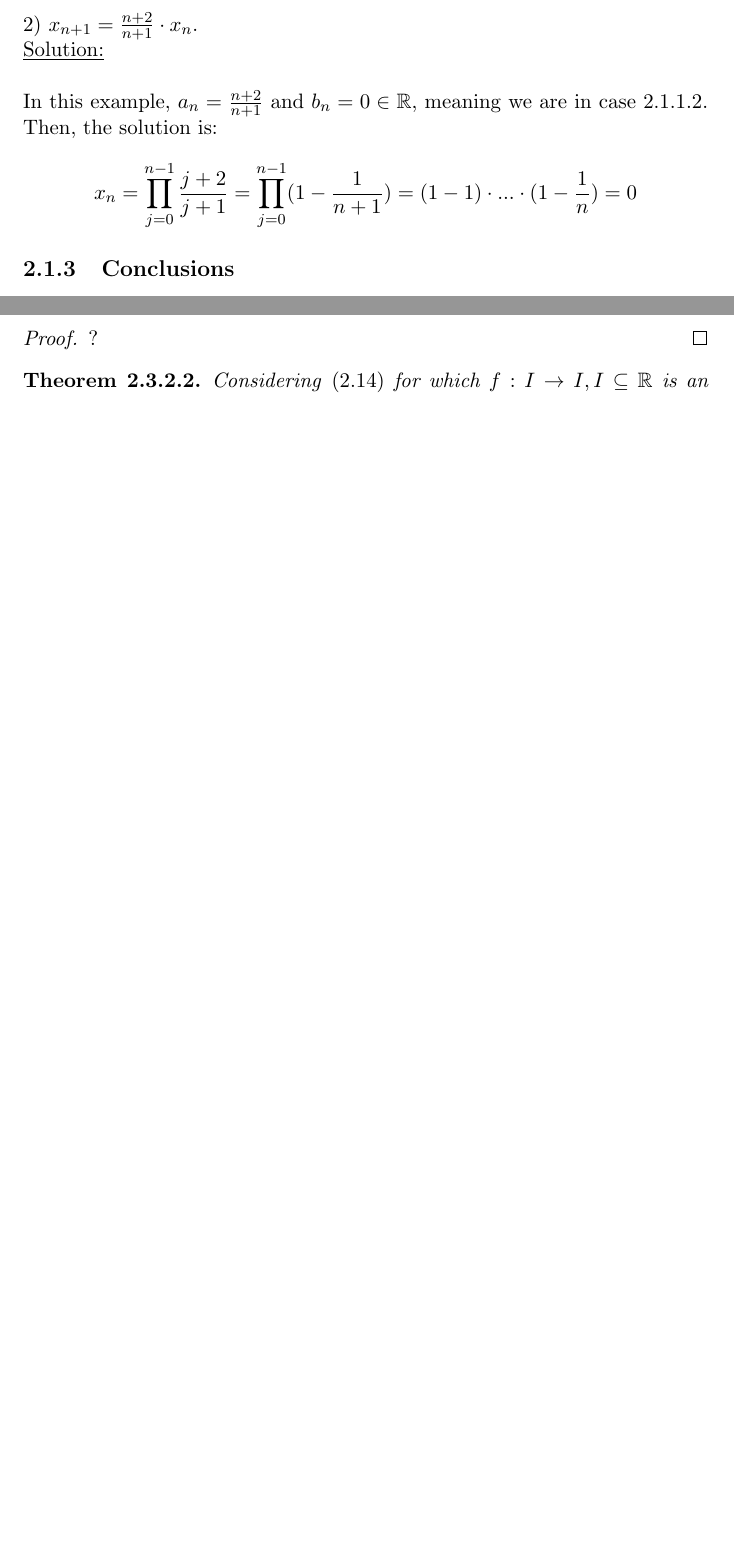
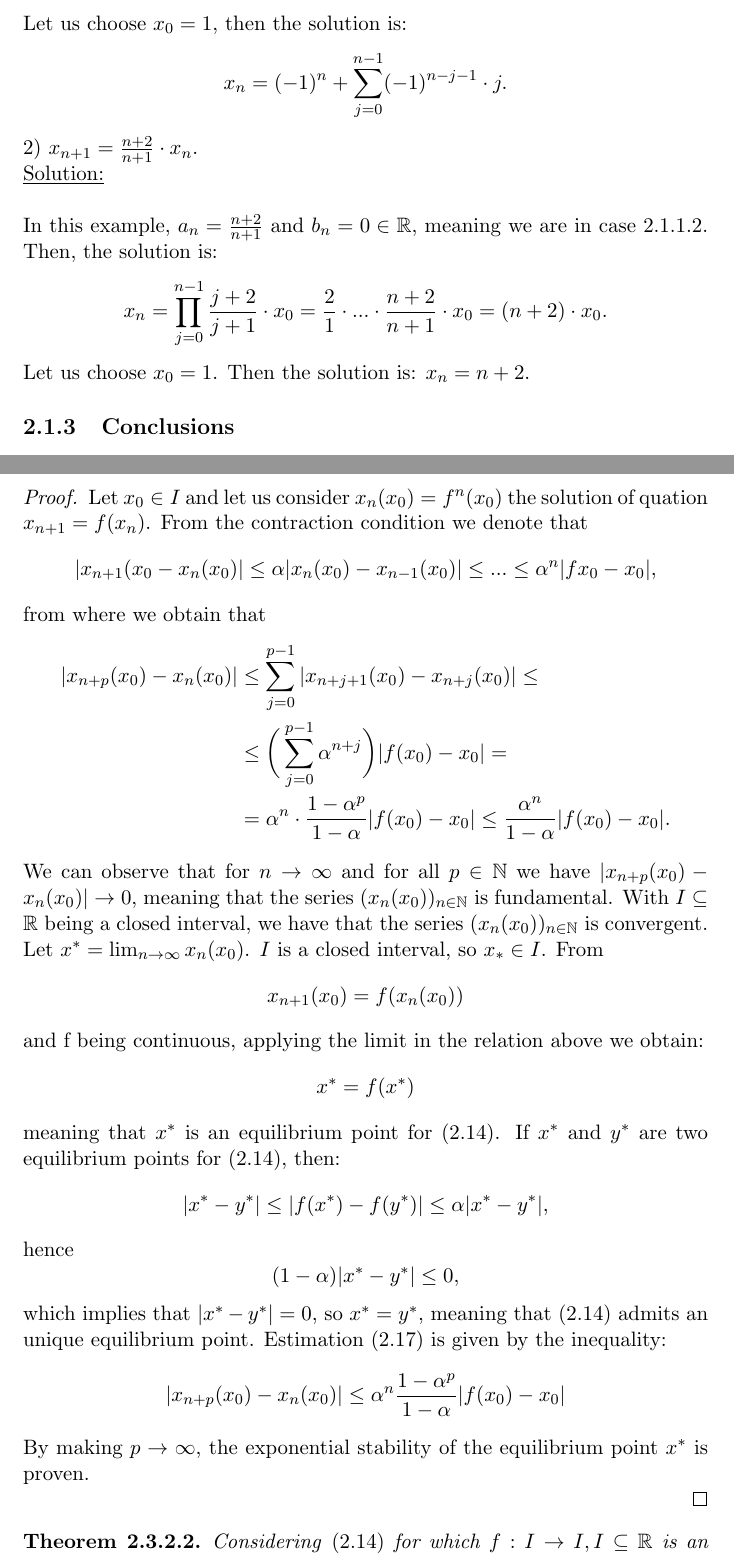
Before and after one commit to deliapanca/ode, a LaTeX document (book1.tex): two parts of pages 24 and 28 of 29, joined at a grey line, cut at the place of the change, the shorter picture padded with empty space. Compiled offline with pdfLaTeX.

Commit message:
added proof
added a proof to the first theorem. examples need to be added and the rest of the proofs

```diff
--- a/book1.tex
+++ b/book1.tex
@@ -708,10 +708,12 @@ and
 $$\prod_{k=j+1}^{n-1} a=(-1)^{n-j-1}.$$
 Hence, by applying \eqref{2.6}, the solution is:
 $$x_{n}=(-1)^{n}\cdot x_{0}+\sum_{j=0}^{n-1} (-1)^{n-j-1}\cdot j.$$
+Let us choose $x_{0}=1$, then the solution is: $$x_{n}=(-1)^{n}+\sum_{j=0}^{n-1} (-1)^{n-j-1}\cdot j.$$
 $2)$ $x_{n+1}=\frac{n+2}{n+1}\cdot x_{n}$.\\
 \underline{Solution:}\\ \\
 In this example, $a_{n}=\frac{n+2}{n+1}$ and $b_{n}=0 \in \R$, meaning we are in case \ref{2.1.1.2}. Then, the solution is:
-$$ x_{n}=\prod_{j=0}^{n-1} \frac{j+2}{j+1}=\prod_{j=0}^{n-1} (1-\frac{1}{n+1})=(1-1)\cdot ...\cdot (1-\frac{1}{n})=0$$
+$$ x_{n}=\prod_{j=0}^{n-1} \frac{j+2}{j+1}\cdot x_{0}=\frac{2}{1}\cdot ...\cdot \frac{n+2}{n+1} \cdot x_{0} =(n+2)\cdot x_{0}.$$
+Let us choose $x_{0}=1$. Then the solution is: $x_{n}=n+2$.
 \subsection{Conclusions}
 
 \section{Dynamical systems}
@@ -829,7 +831,23 @@ The intersection of the vertical from $(x_{1},x_{1})$ with the graphic of $f$ re
  \end{enumerate}
 \end{theorem}
 \begin{proof}
- ?
+ Let $x_{0} \in I$ and let us consider $x_{n}(x_{0})=f^{n}(x_{0})$ the solution of quation $x_{n+1}=f(x_{n})$. From the contraction condition we denote that $$|x_{n+1}(x_{0}-x_{n}(x_{0})|\leq \alpha |x_{n}(x_{0})-x_{n-1}(x_{0})|\leq ... \leq \alpha^{n}|fx_{0}-x_{0}|,$$
+ from where we obtain that
+ \begin{align*}
+  |x_{n+p}(x_{0})-x_{n}(x_{0})| &\leq \sum_{j=0}^{p-1} |x_{n+j+1}(x_{0})-x_{n+j}(x_{0})|\leq \\
+  &\leq \bigg(\sum_{j=0}^{p-1} \alpha^{n+j}\bigg) |f(x_{0})-x_{0}|= \\
+  &=\alpha^{n}\cdot\frac{1-\alpha^{p}}{1-\alpha}|f(x_{0})-x_{0}|\leq \frac{\alpha^{n}}{1-\alpha}|f(x_{0})-x_{0}|.
+ \end{align*}
+We can observe that for $n\rightarrow \infty$ and for all $p\in \mathbb{N}$ we have $|x_{n+p}(x_{0})-x_{n}(x_{0})|\rightarrow 0$, meaning that the series $(x_{n}(x_{0}))_{n\in\mathbb{N}}$ is fundamental. With $I\subseteq \R$ being a closed interval, we have that the series $(x_{n}(x_{0}))_{n\in\mathbb{N}}$ is convergent. Let $x^{*}=\lim_{n\rightarrow\infty} x_{n}(x_{0})$. $I$ is a closed interval, so $x_{*}\in I$.
+From $$x_{n+1}(x_{0})=f(x_{n}(x_{0}))$$ and f being continuous, applying the limit in the relation above we obtain:
+$$x^{*}=f(x^{*})$$ meaning that $x^{*}$ is an equilibrium point for \eqref{2.14}. If $x^{*}$ and $y^{*}$ are two equilibrium points for \eqref{2.14}, then:
+$$|x^{*}-y^{*}|\leq|f(x^{*})-f(y^{*})| \leq \alpha|x^{*}-y^{*}|,$$
+hence
+$$(1-\alpha)|x^{*}-y^{*}|\leq 0,$$
+which implies that $|x^{*}-y^{*}|=0$, so $x^{*}=y^{*}$, meaning that \eqref{2.14} admits an unique equilibrium point. Estimation \eqref{2.17} is given by the inequality:
+$$|x_{n+p}(x_{0})-x_{n}(x_{0})|\leq \alpha^{n} \frac{1-\alpha^{p}}{1-\alpha}|f(x_{0})-x_{0}|$$
+By making $p\rightarrow\infty$, the exponential stability of the equilibrium point $x^{*}$ is proven.
+
 \end{proof}
 \begin{theorem}
  Considering \eqref{2.14} for which $f:I\rightarrow I, I\subseteq\R$ is an interval, we presume that:
```
Also changed, not shown: book1.pdf, 1 other file.
